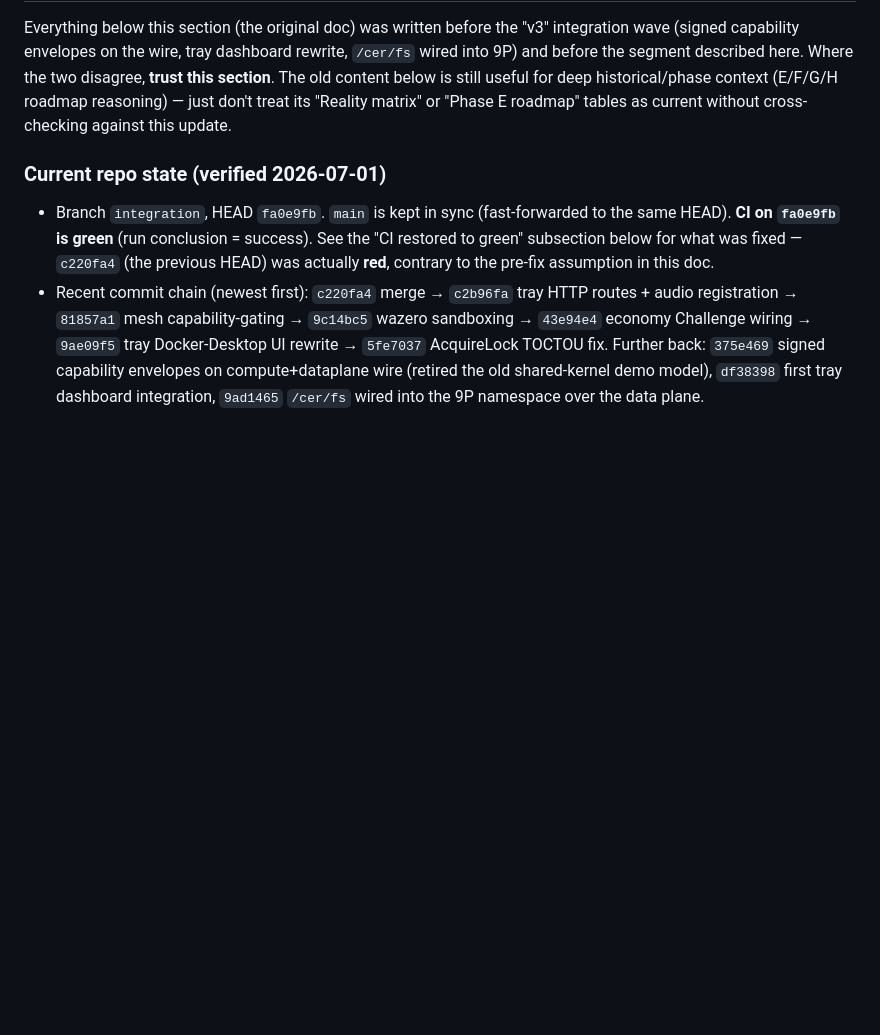
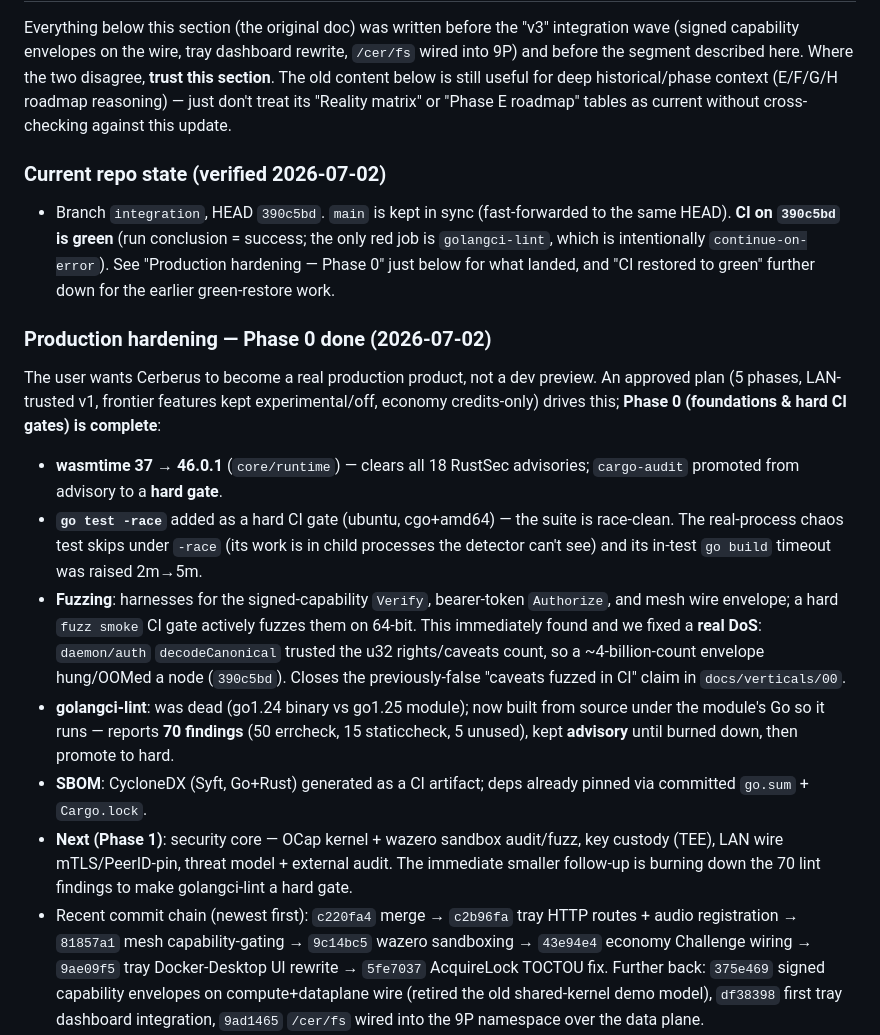
Before and after one commit to hash066/Cerberus, a Markdown page: HANDOFF.md, the part around the change. Drawn GitHub-style; blank space fills up the shorter version.

Commit message:
docs(handoff): record Phase 0 production-hardening completion
CI green on 390c5bd (only golangci-lint red, intentionally advisory). Records
the Phase 0 gates now in place: wasmtime 46 + cargo-audit hard, go test -race
hard, fuzz smoke hard (+ the DoS it caught and fixed), SBOM, and golangci-lint
running (advisory, 70 findings to burn down). Points Phase 1 at the security
core.

```diff
--- a/HANDOFF.md
+++ b/HANDOFF.md
@@ -8,8 +8,17 @@
 
 Everything below this section (the original doc) was written before the "v3" integration wave (signed capability envelopes on the wire, tray dashboard rewrite, `/cer/fs` wired into 9P) and before the segment described here. Where the two disagree, **trust this section**. The old content below is still useful for deep historical/phase context (E/F/G/H roadmap reasoning) — just don't treat its "Reality matrix" or "Phase E roadmap" tables as current without cross-checking against this update.
 
-### Current repo state (verified 2026-07-01)
-- Branch `integration`, HEAD `fa0e9fb`. `main` is kept in sync (fast-forwarded to the same HEAD). **CI on `fa0e9fb` is green** (run conclusion = success). See the "CI restored to green" subsection below for what was fixed — `c220fa4` (the previous HEAD) was actually **red**, contrary to the pre-fix assumption in this doc.
+### Current repo state (verified 2026-07-02)
+- Branch `integration`, HEAD `390c5bd`. `main` is kept in sync (fast-forwarded to the same HEAD). **CI on `390c5bd` is green** (run conclusion = success; the only red job is `golangci-lint`, which is intentionally `continue-on-error`). See "Production hardening — Phase 0" just below for what landed, and "CI restored to green" further down for the earlier green-restore work.
+
+### Production hardening — Phase 0 done (2026-07-02)
+The user wants Cerberus to become a real production product, not a dev preview. An approved plan (5 phases, LAN-trusted v1, frontier features kept experimental/off, economy credits-only) drives this; **Phase 0 (foundations & hard CI gates) is complete**:
+- **wasmtime 37 → 46.0.1** (`core/runtime`) — clears all 18 RustSec advisories; `cargo-audit` promoted from advisory to a **hard gate**.
+- **`go test -race`** added as a hard CI gate (ubuntu, cgo+amd64) — the suite is race-clean. The real-process chaos test skips under `-race` (its work is in child processes the detector can't see) and its in-test `go build` timeout was raised 2m→5m.
+- **Fuzzing**: harnesses for the signed-capability `Verify`, bearer-token `Authorize`, and mesh wire envelope; a hard `fuzz smoke` CI gate actively fuzzes them on 64-bit. This immediately found and we fixed a **real DoS**: `daemon/auth` `decodeCanonical` trusted the u32 rights/caveats count, so a ~4-billion-count envelope hung/OOMed a node (`390c5bd`). Closes the previously-false "caveats fuzzed in CI" claim in `docs/verticals/00`.
+- **golangci-lint**: was dead (go1.24 binary vs go1.25 module); now built from source under the module's Go so it runs — reports **70 findings** (50 errcheck, 15 staticcheck, 5 unused), kept **advisory** until burned down, then promote to hard.
+- **SBOM**: CycloneDX (Syft, Go+Rust) generated as a CI artifact; deps already pinned via committed `go.sum` + `Cargo.lock`.
+- **Next (Phase 1)**: security core — OCap kernel + wazero sandbox audit/fuzz, key custody (TEE), LAN wire mTLS/PeerID-pin, threat model + external audit. The immediate smaller follow-up is burning down the 70 lint findings to make golangci-lint a hard gate.
 - Recent commit chain (newest first): `c220fa4` merge → `c2b96fa` tray HTTP routes + audio registration → `81857a1` mesh capability-gating → `9c14bc5` wazero sandboxing → `43e94e4` economy Challenge wiring → `9ae09f5` tray Docker-Desktop UI rewrite → `5fe7037` AcquireLock TOCTOU fix. Further back: `375e469` signed capability envelopes on compute+dataplane wire (retired the old shared-kernel demo model), `df38398` first tray dashboard integration, `9ad1465` `/cer/fs` wired into the 9P namespace over the data plane.
 - Harmless stale worktree dirs exist under `.claude/worktrees/agent-*` (older, unrelated agent runs from Jun 30–Jul 1 morning, branches named `worktree-agent-*`). Not blocking anything; clean up opportunistically with `git worktree remove`.
 
```
